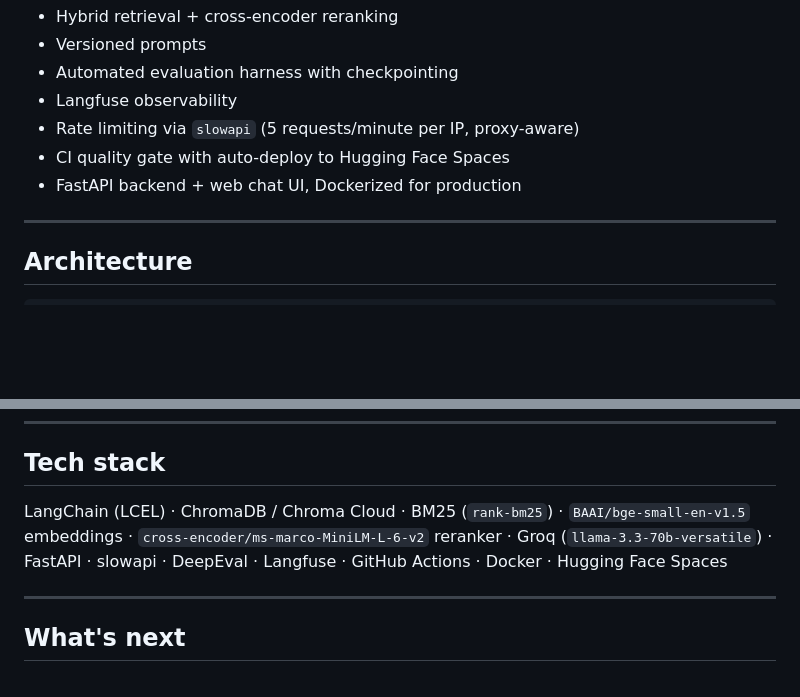
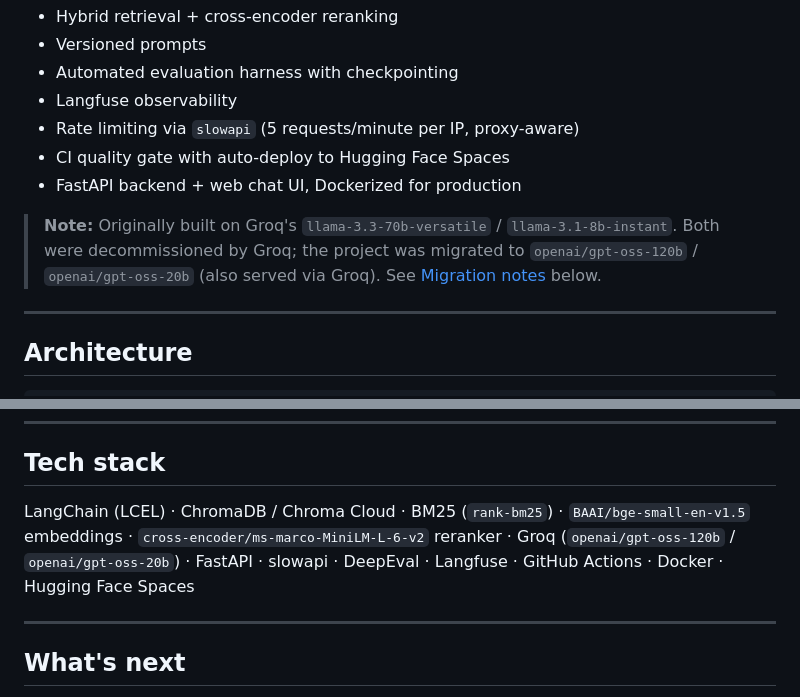
Before and after one commit to RishitPant/AskTheHandbook, a Markdown page: README.md, 2 parts joined by grey strips. Rendered like a GitHub page; blank space fills up the shorter version.

```diff
--- a/README.md
+++ b/README.md
@@ -23,6 +23,8 @@ Features:
 - CI quality gate with auto-deploy to Hugging Face Spaces
 - FastAPI backend + web chat UI, Dockerized for production
 
+> **Note:** Originally built on Groq's `llama-3.3-70b-versatile` / `llama-3.1-8b-instant`. Both were decommissioned by Groq; the project was migrated to `openai/gpt-oss-120b` / `openai/gpt-oss-20b` (also served via Groq). See [Migration notes](#migration-notes-llama--gpt-oss) below.
+
 ---
 
 ## Architecture
@@ -231,7 +246,7 @@ LANGFUSE_HOST=https://cloud.langfuse.com
 
 ## Tech stack
 
-LangChain (LCEL) · ChromaDB / Chroma Cloud · BM25 (`rank-bm25`) · `BAAI/bge-small-en-v1.5` embeddings · `cross-encoder/ms-marco-MiniLM-L-6-v2` reranker · Groq (`llama-3.3-70b-versatile`) · FastAPI · slowapi · DeepEval · Langfuse · GitHub Actions · Docker · Hugging Face Spaces
+LangChain (LCEL) · ChromaDB / Chroma Cloud · BM25 (`rank-bm25`) · `BAAI/bge-small-en-v1.5` embeddings · `cross-encoder/ms-marco-MiniLM-L-6-v2` reranker · Groq (`openai/gpt-oss-120b` / `openai/gpt-oss-20b`) · FastAPI · slowapi · DeepEval · Langfuse · GitHub Actions · Docker · Hugging Face Spaces
 
 ---
 
```
Also changed, not shown: other parts of README.md (+29 -16 lines).
